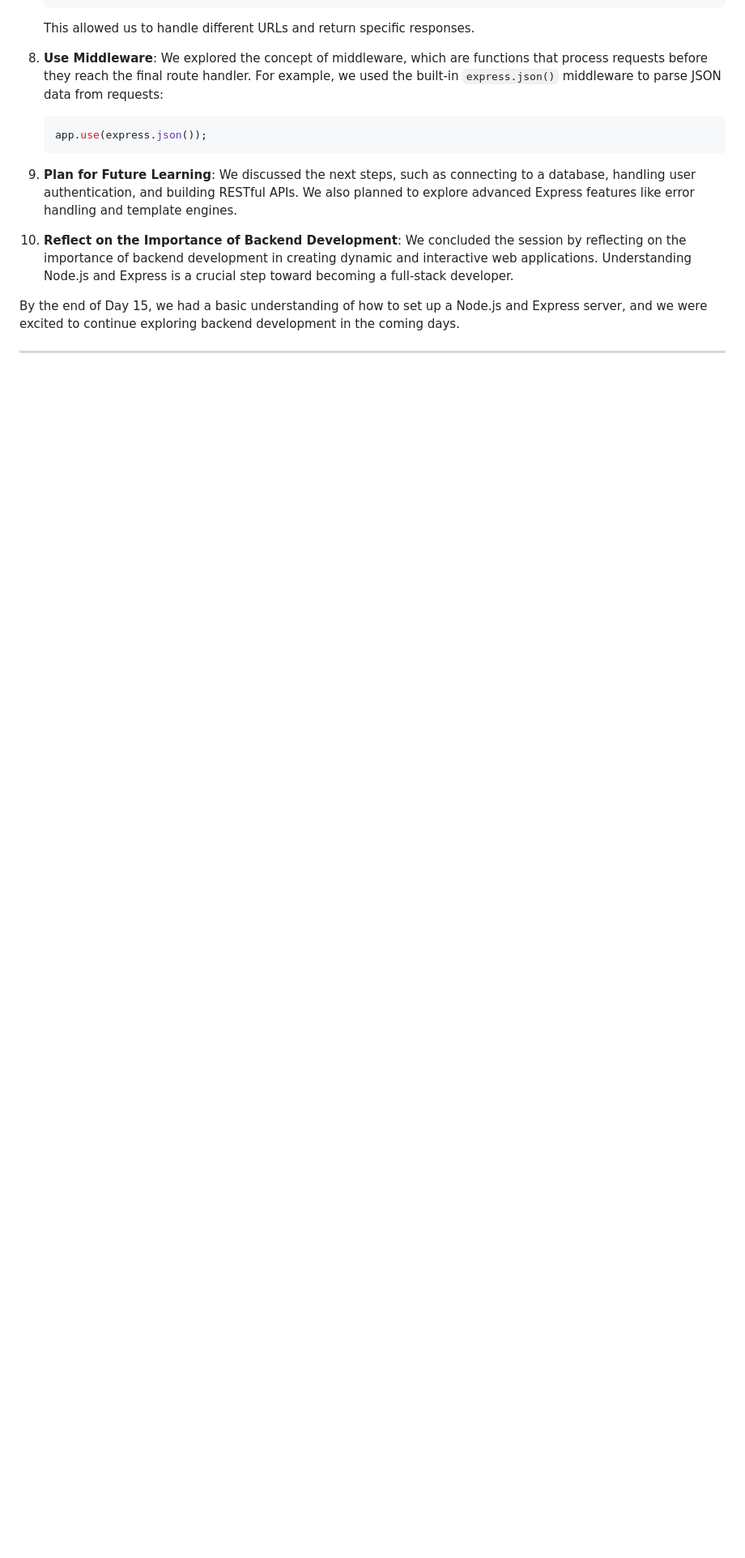
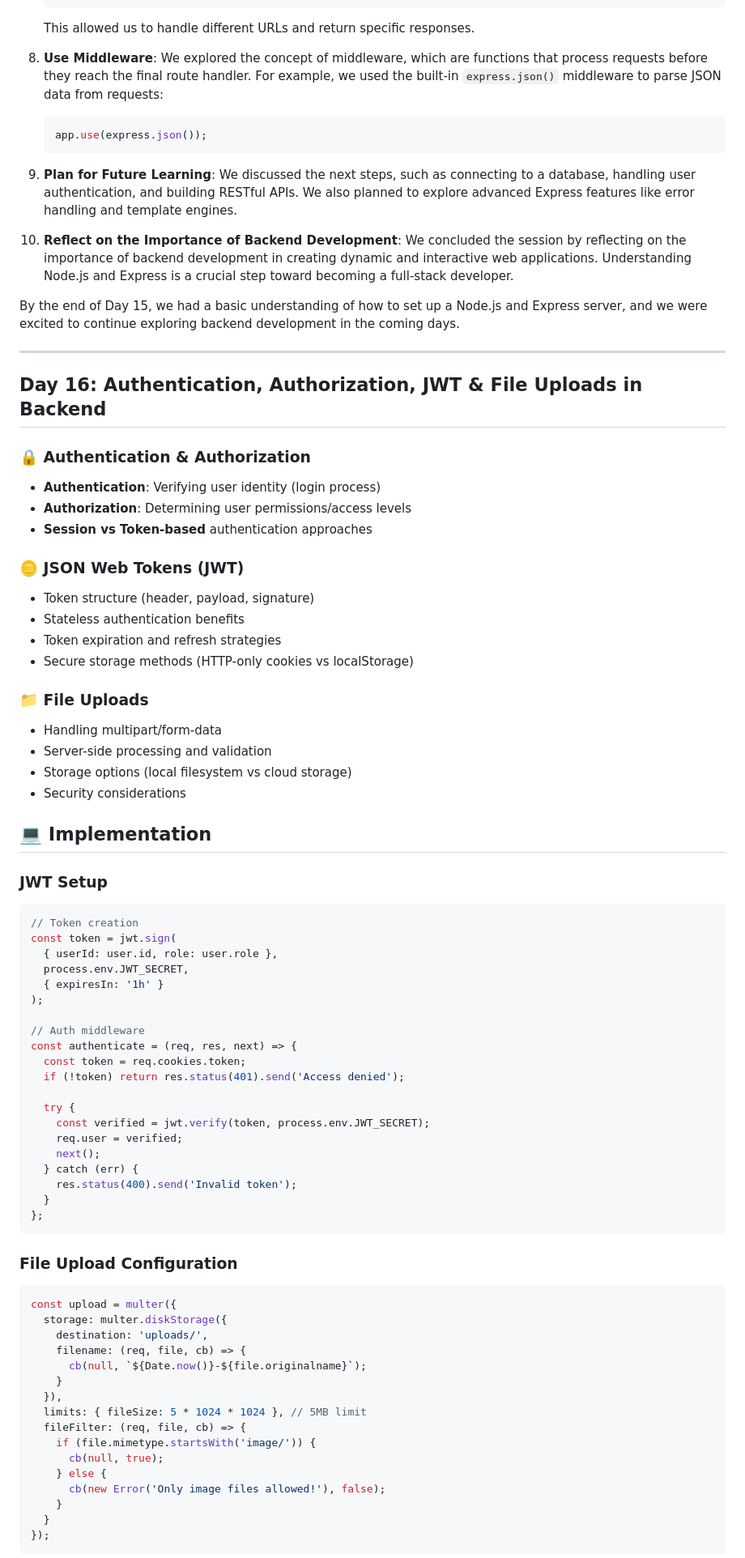
Before and after one commit to Moh-Sad/CSEC-ASTU-Full-Stack-BootCamp, a Markdown page: README.md, the part around one of its changes. Shown at 81% size. Drawn GitHub-style; blank space fills up the shorter version.

````diff
--- a/README.md
+++ b/README.md
@@ -716,3 +716,68 @@ By the end of Day 15, we had a basic understanding of how to set up a Node.js an
 
 ---
 
+## Day 16: Authentication, Authorization, JWT & File Uploads in Backend
+
+### 🔒 Authentication & Authorization
+- **Authentication**: Verifying user identity (login process)
+- **Authorization**: Determining user permissions/access levels
+- **Session vs Token-based** authentication approaches
+
+### 🪙 JSON Web Tokens (JWT)
+- Token structure (header, payload, signature)
+- Stateless authentication benefits
+- Token expiration and refresh strategies
+- Secure storage methods (HTTP-only cookies vs localStorage)
+
+### 📁 File Uploads
+- Handling multipart/form-data
+- Server-side processing and validation
+- Storage options (local filesystem vs cloud storage)
+- Security considerations
+
+## 💻 Implementation
+
+### JWT Setup
+```javascript
+// Token creation
+const token = jwt.sign(
+  { userId: user.id, role: user.role },
+  process.env.JWT_SECRET,
+  { expiresIn: '1h' }
+);
+
+// Auth middleware
+const authenticate = (req, res, next) => {
+  const token = req.cookies.token;
+  if (!token) return res.status(401).send('Access denied');
+
+  try {
+    const verified = jwt.verify(token, process.env.JWT_SECRET);
+    req.user = verified;
+    next();
+  } catch (err) {
+    res.status(400).send('Invalid token');
+  }
+};
+```
+
+### File Upload Configuration
+```javascript
+const upload = multer({
+  storage: multer.diskStorage({
+    destination: 'uploads/',
+    filename: (req, file, cb) => {
+      cb(null, `${Date.now()}-${file.originalname}`);
+    }
+  }),
+  limits: { fileSize: 5 * 1024 * 1024 }, // 5MB limit
+  fileFilter: (req, file, cb) => {
+    if (file.mimetype.startsWith('image/')) {
+      cb(null, true);
+    } else {
+      cb(new Error('Only image files allowed!'), false);
+    }
+  }
+});
+```
+
````
Also changed, not shown: other parts of README.md (+33 -1 lines).
